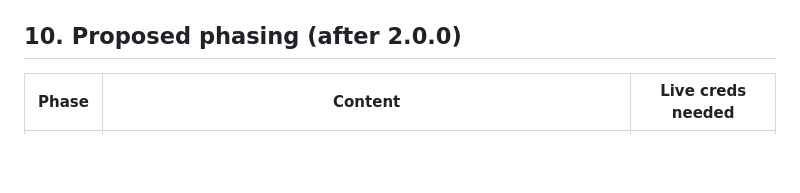
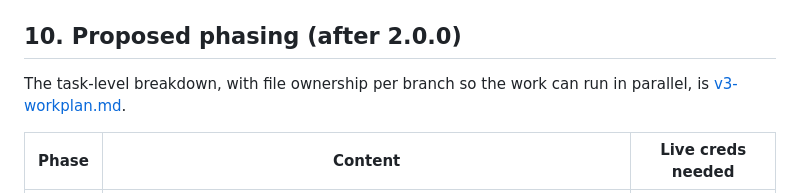
Before and after one commit to IvanBBaev/instagram-mcp, a Markdown page: docs/v3-analysis.md, the part around the change. GitHub-like rendering; blank space fills up the shorter version.

Commit message:
docs: add 3.0 parallel work plan with per-branch file ownership

```diff
--- a/docs/v3-analysis.md
+++ b/docs/v3-analysis.md
@@ -236,6 +236,9 @@ pages and directories `[verify]`.
 
 ## 10. Proposed phasing (after 2.0.0)
 
+The task-level breakdown, with file ownership per branch so the work can
+run in parallel, is [v3-workplan.md](v3-workplan.md).
+
 | Phase | Content | Live creds needed |
 |---|---|---|
 | 2.x | SDK 2.4 bump, Graph pin move (if minor), plugin listing polish, deprecation warnings for 3.0 removals | No |
```
Also changed, not shown: docs/v3-workplan.md (added, +252 -0 lines).
